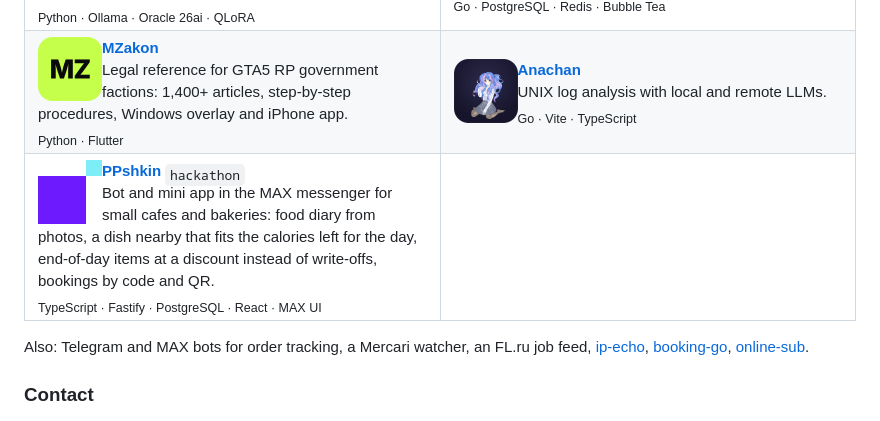
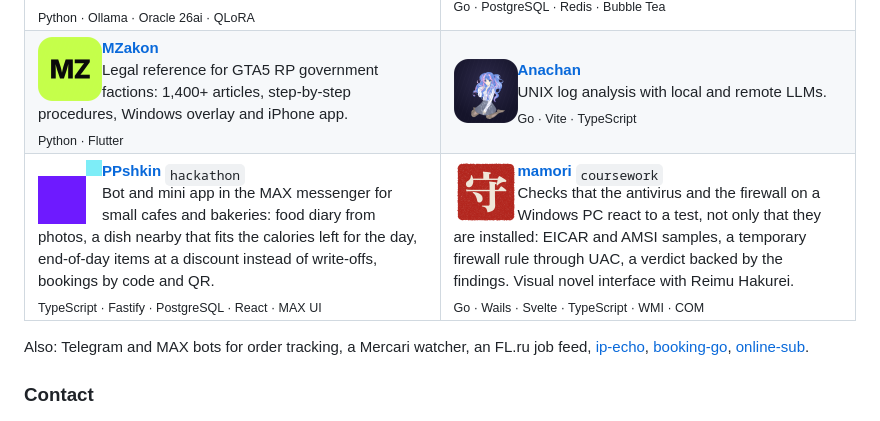
Before and after one commit to blsssss/blsssss, a Markdown page: README.md, the part around the change. Rendered like a GitHub page; pictures changed too: assets/mamori.png (added).

Commit message:
docs: add mamori, the MTUCI coursework

```diff
--- a/README.md
+++ b/README.md
@@ -123,7 +123,14 @@ a dish nearby that fits the calories left for the day, end-of-day items at a dis
 write-offs, bookings by code and QR.<br>
 <sub>TypeScript · Fastify · PostgreSQL · React · MAX UI</sub>
 </td>
-<td valign="top"></td>
+<td valign="top">
+<img src="assets/mamori.png" width="64" align="left">
+<a href="https://github.com/blsssss/mamori"><b>mamori</b></a> <sub><code>coursework</code></sub><br>
+Checks that the antivirus and the firewall on a Windows PC react to a test, not only that they
+are installed: EICAR and AMSI samples, a temporary firewall rule through UAC, a verdict backed by
+the findings. Visual novel interface with Reimu Hakurei.<br>
+<sub>Go · Wails · Svelte · TypeScript · WMI · COM</sub>
+</td>
 </tr>
 </table>
 
```
